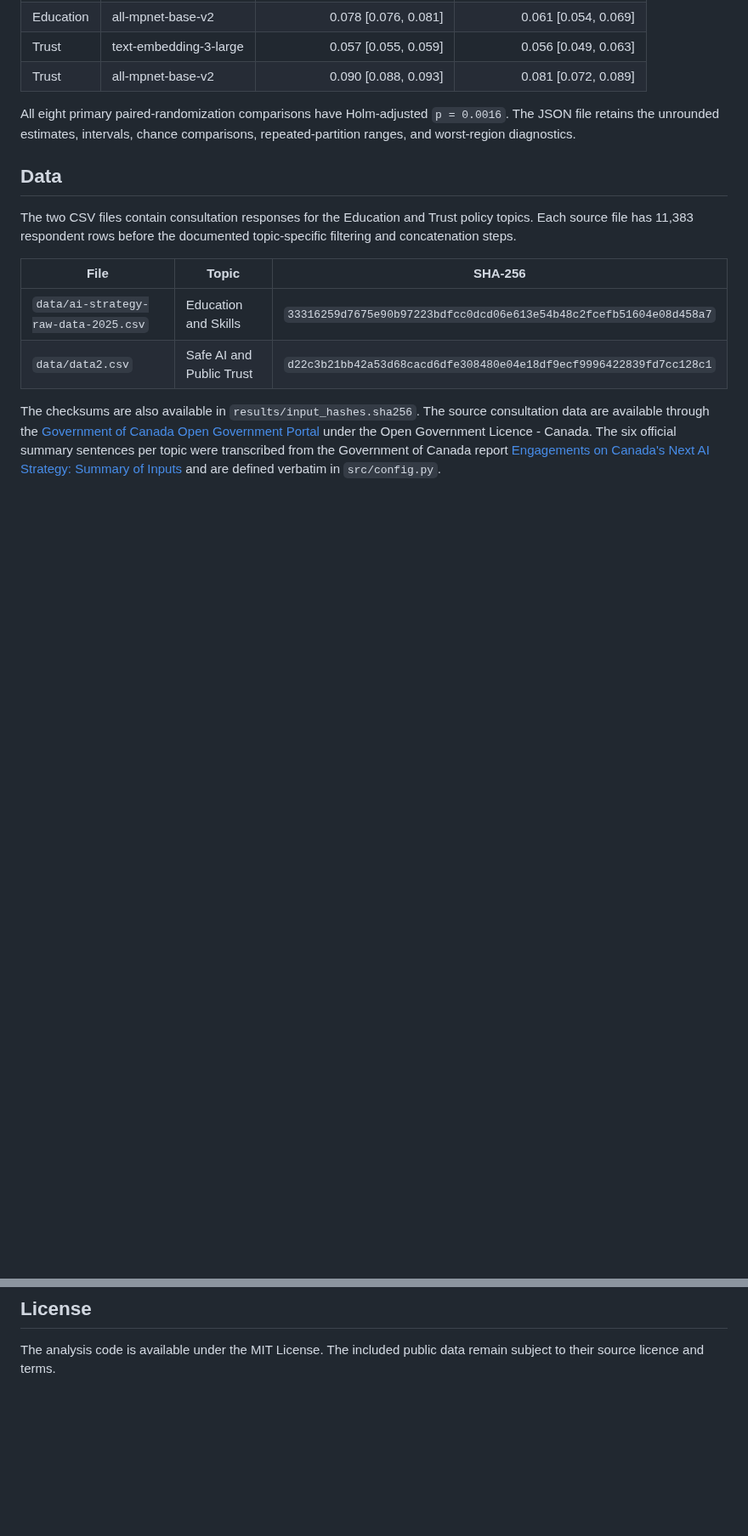
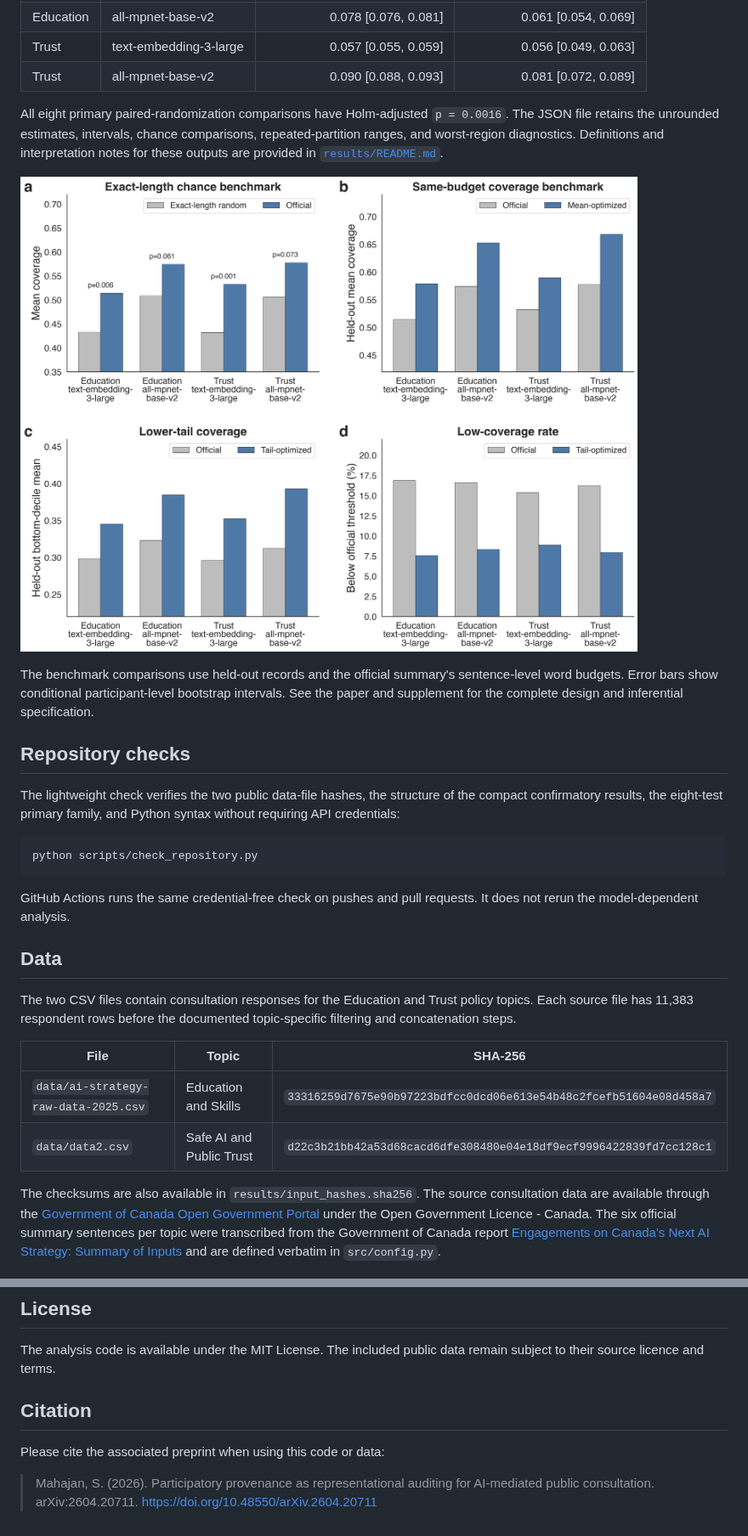
Before and after one commit to sachit27/AI-provenance, a Markdown page: README.md, 2 parts joined by grey strips. Shown at 85% size. Drawn GitHub-style; pictures changed too: docs/figures/coverage_benchmarks.png (added); blank space fills up the shorter version.

Commit message:
Improve paper repository documentation

````diff
--- a/README.md
+++ b/README.md
@@ -153,6 +199,28 @@ large embedding files. It is a reference result, not an input to the pipeline.
 All eight primary paired-randomization comparisons have Holm-adjusted
 `p = 0.0016`. The JSON file retains the unrounded estimates, intervals,
 chance comparisons, repeated-partition ranges, and worst-region diagnostics.
+Definitions and interpretation notes for these outputs are provided in
+[`results/README.md`](results/README.md).
+
+![Held-out same-budget benchmark results](docs/figures/coverage_benchmarks.png)
+
+The benchmark comparisons use held-out records and the official summary's
+sentence-level word budgets. Error bars show conditional participant-level
+bootstrap intervals. See the paper and supplement for the complete design and
+inferential specification.
+
+## Repository checks
+
+The lightweight check verifies the two public data-file hashes, the structure
+of the compact confirmatory results, the eight-test primary family, and Python
+syntax without requiring API credentials:
+
+```bash
+python scripts/check_repository.py
+```
+
+GitHub Actions runs the same credential-free check on pushes and pull requests.
+It does not rerun the model-dependent analysis.
 
 ## Data
 
@@ -177,3 +245,11 @@ and are defined verbatim in `src/config.py`.
 
 The analysis code is available under the MIT License. The included public data
 remain subject to their source licence and terms.
+
+## Citation
+
+Please cite the associated preprint when using this code or data:
+
+> Mahajan, S. (2026). Participatory provenance as representational auditing
+> for AI-mediated public consultation. arXiv:2604.20711.
+> https://doi.org/10.48550/arXiv.2604.20711
````
Also changed, not shown: other parts of README.md (+48 -2 lines), results/README.md (added, +43 -0 lines), 4 other files.
